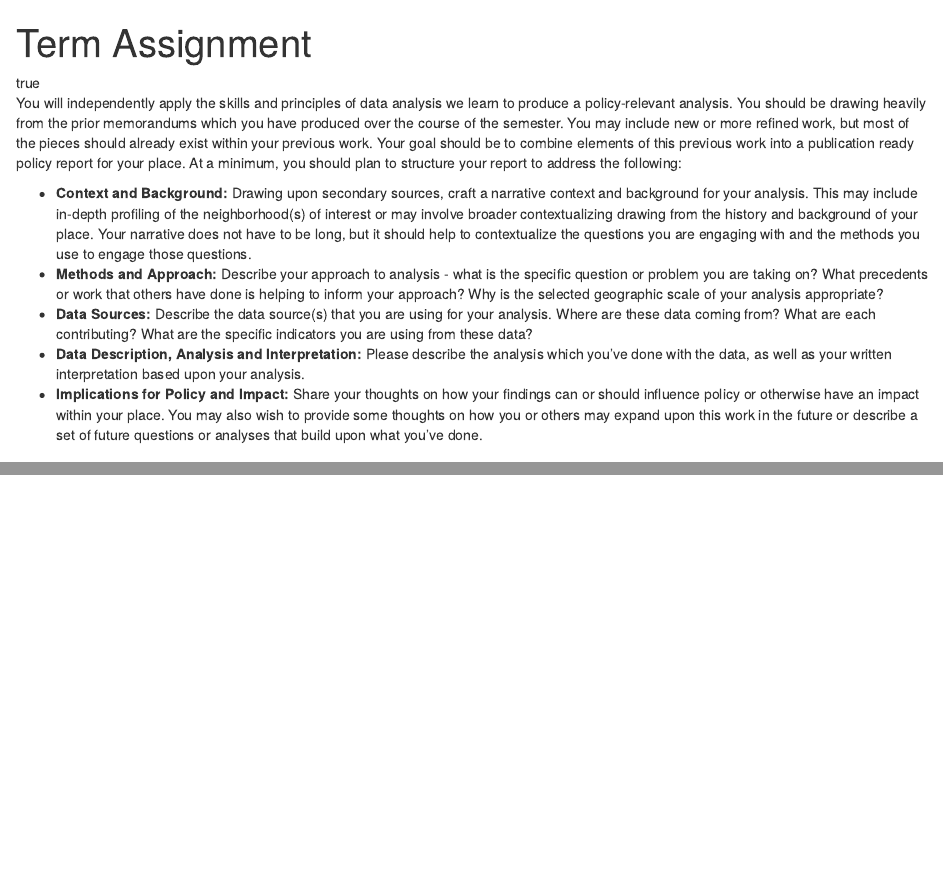
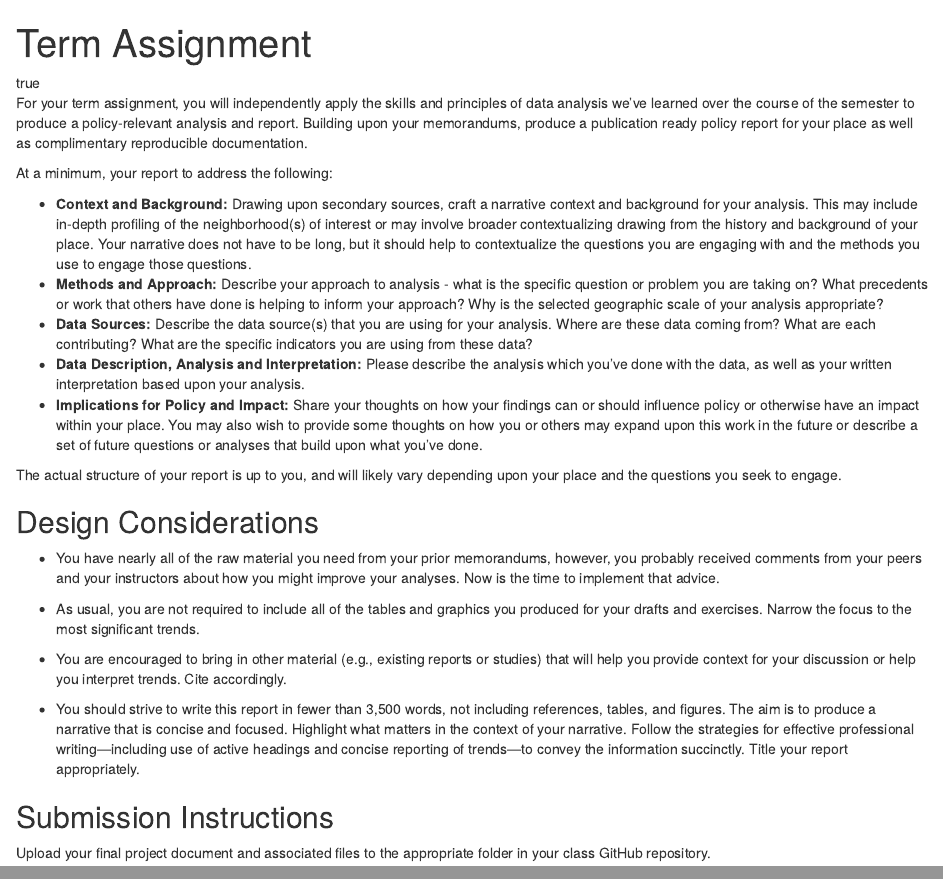
Before and after one commit to agreen4/Neighborhood_Analysis_F21, an R Markdown document (content/assignments/assignments/06_Term_Assignment.Rmd): the page in a window 1100 px wide, from its top, and a second part further down, joined at a grey line. Rendered offline with R 4.5, knitr and Pandoc, with nearby package versions.

```diff
--- a/content/assignments/assignments/06_Term_Assignment.Rmd
+++ b/content/assignments/assignments/06_Term_Assignment.Rmd
@@ -10,10 +10,28 @@
 weight: 6
 ---
 
-You will independently apply the skills and principles of data analysis we learn  to produce a policy-relevant analysis. You should be drawing heavily from the prior memorandums which you have produced over the course of the semester. You may include new or more refined work, but most of the pieces should already exist within your previous work. Your goal should be to combine elements of this previous work into a publication ready policy report for your place. At a minimum, you should plan to structure your report to address the following:
+For your term assignment, you will independently apply the skills and principles of data analysis we've learned over the course of the semester to produce a policy-relevant analysis and report. Building upon your memorandums, produce a publication ready policy report for your place as well as complimentary reproducible documentation.
+
+At a minimum, your report to address the following:
 
 - **Context and Background:** Drawing upon secondary sources, craft a narrative context and background for your analysis. This may include in-depth profiling of the neighborhood(s) of interest or may involve broader contextualizing drawing from the history and background of your place. Your narrative does not have to be long, but it should help to contextualize the questions you are engaging with and the methods you use to engage those questions.
 - **Methods and Approach:** Describe your approach to analysis - what is the specific question or problem you are taking on? What precedents or work that others have done is helping to inform your approach? Why is the selected geographic scale of your analysis appropriate?
 - **Data Sources:** Describe the data source(s) that you are using for your analysis. Where are these data coming from? What are each contributing? What are the specific indicators you are using from these data?
 - **Data Description, Analysis and Interpretation:** Please describe the analysis which you've done with the data, as well as your written interpretation based upon your analysis.
 - **Implications for Policy and Impact:** Share your thoughts on how your findings can or should influence policy or otherwise have an impact within your place. You may also wish to provide some thoughts on how you or others may expand upon this work in the future or describe a set of future questions or analyses that build upon what you've done.
+
+The actual structure of your report is up to you, and will likely vary depending upon your place and the questions you seek to engage.
+
+## Design Considerations
+
+- You have nearly all of the raw material you need from your prior memorandums, however, you probably received comments from your peers and your instructors about how you might improve your analyses. Now is the time to implement that advice.
+
+- As usual, you are not required to include all of the tables and graphics you produced for your drafts and exercises. Narrow the focus to the most significant trends.
+
+- You are encouraged to bring in other material (e.g., existing reports or studies) that will help you provide context for your discussion or help you interpret trends. Cite accordingly.
+
+- You should strive to write this report in fewer than 3,500 words, not including references, tables, and figures. The aim is to produce a narrative that is concise and focused. Highlight what matters in the context of your narrative. Follow the strategies for effective professional writing—including use of active headings and concise reporting of trends—to convey the information succinctly. Title your report appropriately.
+
+## Submission Instructions
+
+Upload your final project document and associated files to the appropriate folder in your class GitHub repository.
```
Also changed, not shown: content/home/contact.md (+1 -1 lines), content/syllabus/index.Rmd (+1 -1 lines), content/assignments/assignments/06_Term_Assignment.html, content/syllabus/index.html.
